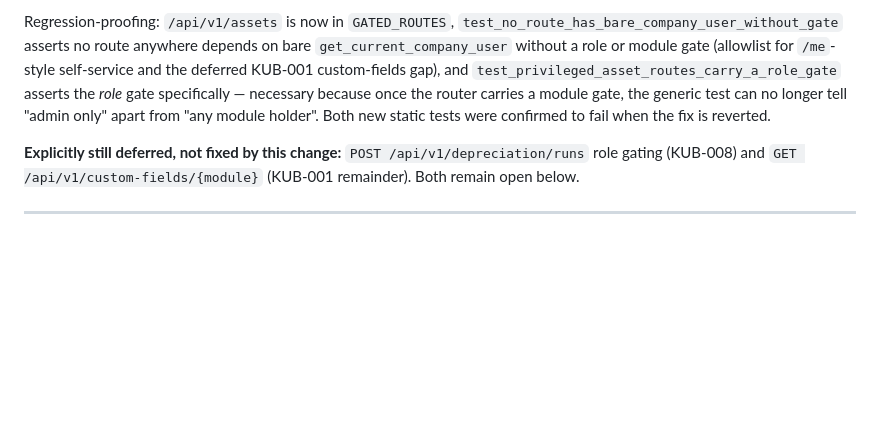
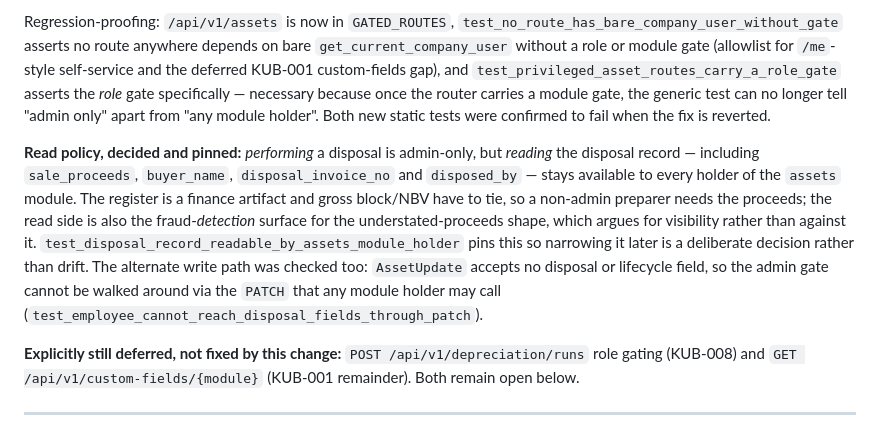
Before and after one commit to arnav-hiwarkar/new_kubera, a Markdown page: docs/SECURITY_AUDIT_2026-09-03.md, the part around the change. Drawn GitHub-style; blank space fills up the shorter version.

Commit message:
docs(security): record the KUB-020 read policy and the PATCH bypass check
Disposal reads stay open to every assets-module holder by decision, not by
oversight — the register has to tie and the read side is the detection surface
for understated proceeds. Both that and the AssetUpdate bypass check are now
pinned by tests, so the doc points at them.

```diff
--- a/docs/SECURITY_AUDIT_2026-09-03.md
+++ b/docs/SECURITY_AUDIT_2026-09-03.md
@@ -227,6 +227,18 @@ gate specifically — necessary because once the router carries a module gate, t
 generic test can no longer tell "admin only" apart from "any module holder".
 Both new static tests were confirmed to fail when the fix is reverted.
 
+**Read policy, decided and pinned:** *performing* a disposal is admin-only, but
+*reading* the disposal record — including `sale_proceeds`, `buyer_name`,
+`disposal_invoice_no` and `disposed_by` — stays available to every holder of the
+`assets` module. The register is a finance artifact and gross block/NBV have to
+tie, so a non-admin preparer needs the proceeds; the read side is also the
+fraud-*detection* surface for the understated-proceeds shape, which argues for
+visibility rather than against it. `test_disposal_record_readable_by_assets_module_holder`
+pins this so narrowing it later is a deliberate decision rather than drift. The
+alternate write path was checked too: `AssetUpdate` accepts no disposal or
+lifecycle field, so the admin gate cannot be walked around via the `PATCH` that
+any module holder may call (`test_employee_cannot_reach_disposal_fields_through_patch`).
+
 **Explicitly still deferred, not fixed by this change:** `POST
 /api/v1/depreciation/runs` role gating (KUB-008) and
 `GET /api/v1/custom-fields/{module}` (KUB-001 remainder). Both remain open below.
```
